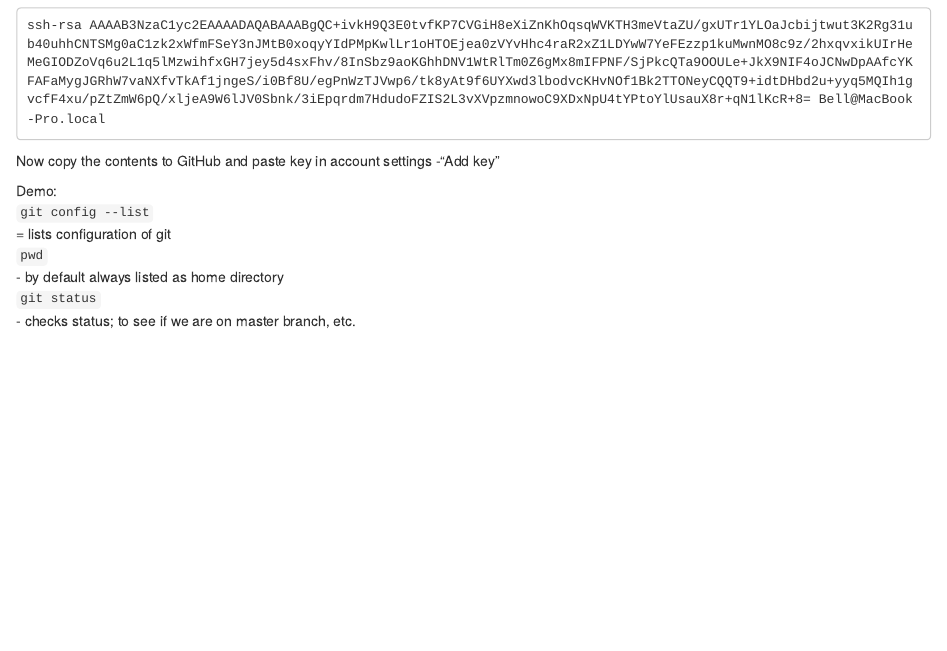
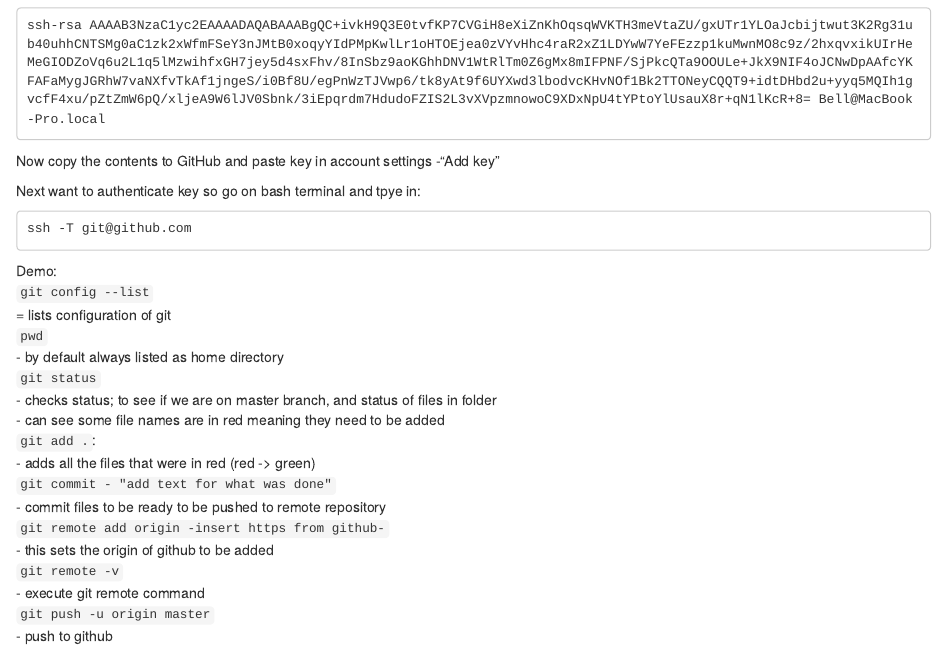
Before and after one commit to bellwuu/Rjourney, an R Markdown document (02 Uploading to Git.Rmd): the page in a window 1100 px wide, from 3490 px down. Rendered offline with R 4.5, knitr and Pandoc, with nearby package versions.

Commit message:
Updated 01-02 files

````diff
--- a/02 Uploading to Git.Rmd
+++ b/02 Uploading to Git.Rmd
@@ -197,6 +197,13 @@ ssh-rsa AAAAB3NzaC1yc2EAAAADAQABAAABgQC+ivkH9Q3E0tvfKP7CVGiH8eXiZnKhOqsqWVKTH3me
 ```
 Now copy the contents to GitHub and paste key in account settings -"Add key"
 
+Next want to authenticate key so go on bash terminal and tpye in:
+```
+ssh -T git@github.com
+```
+
+
+
 
 
 Demo:
@@ -205,4 +212,15 @@ Demo:
 `pwd`
 - by default always listed as home directory
 `git status`
-- checks status; to see if we are on master branch, etc.
+- checks status; to see if we are on master branch, and status of files in folder
+- can see some file names are in red meaning they need to be added
+`git add .`:
+- adds all the files that were in red (red -> green)
+`git commit - "add text for what was done"`
+- commit files to be ready to be pushed to remote repository
+`git remote add origin -insert https from github-`
+- this sets the origin of github to be added
+`git remote -v`
+- execute git remote command
+`git push -u origin master`
+- push to github
````
